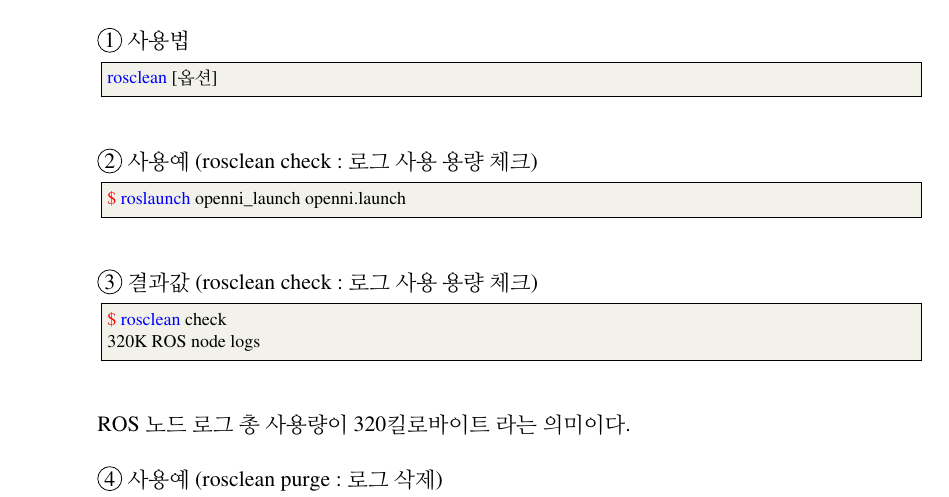
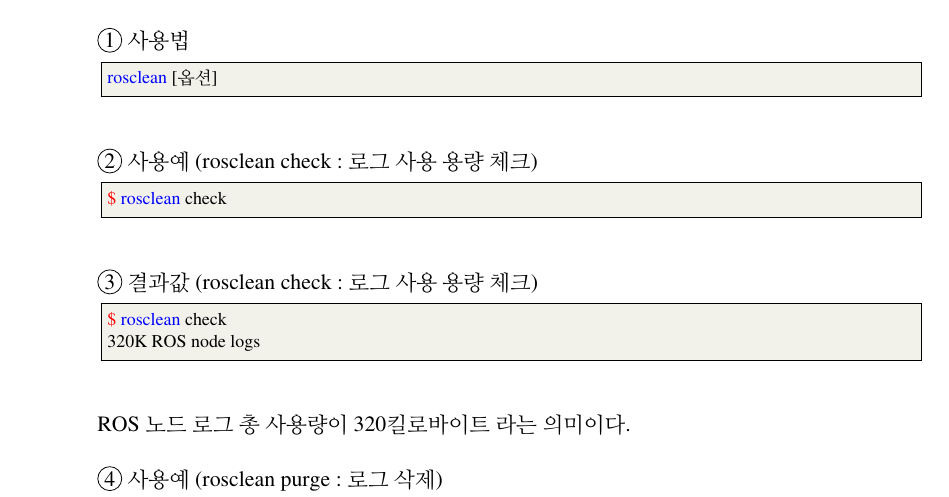
Before and after one commit to robotpilot/rosbook_kr, a LaTeX thesis (main.tex, which reads chapter5.tex): part of page 88 of 269, cut so that both start at the same text. Compiled offline with pdfLaTeX.

Commit message:
modified the example code for rosclean

```diff
--- a/chapter5.tex
+++ b/chapter5.tex
@@ -342,7 +342,7 @@ rosclean [%*옵션*)]
 \noindent
 \stepcounter{num}\circled{\thenum} 사용예 (rosclean check : 로그 사용 용량 체크)
 \begin{lstlisting}[language=ROS]
-$ roslaunch openni_launch openni.launch
+$ rosclean check
 \end{lstlisting}
 
 \noindent
```
